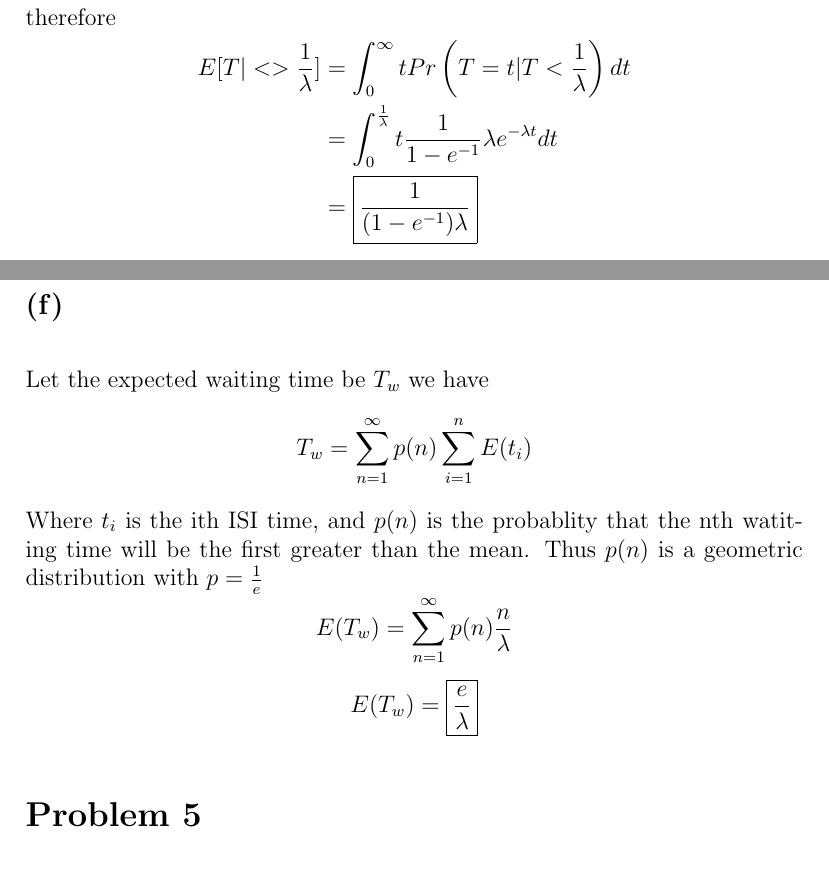
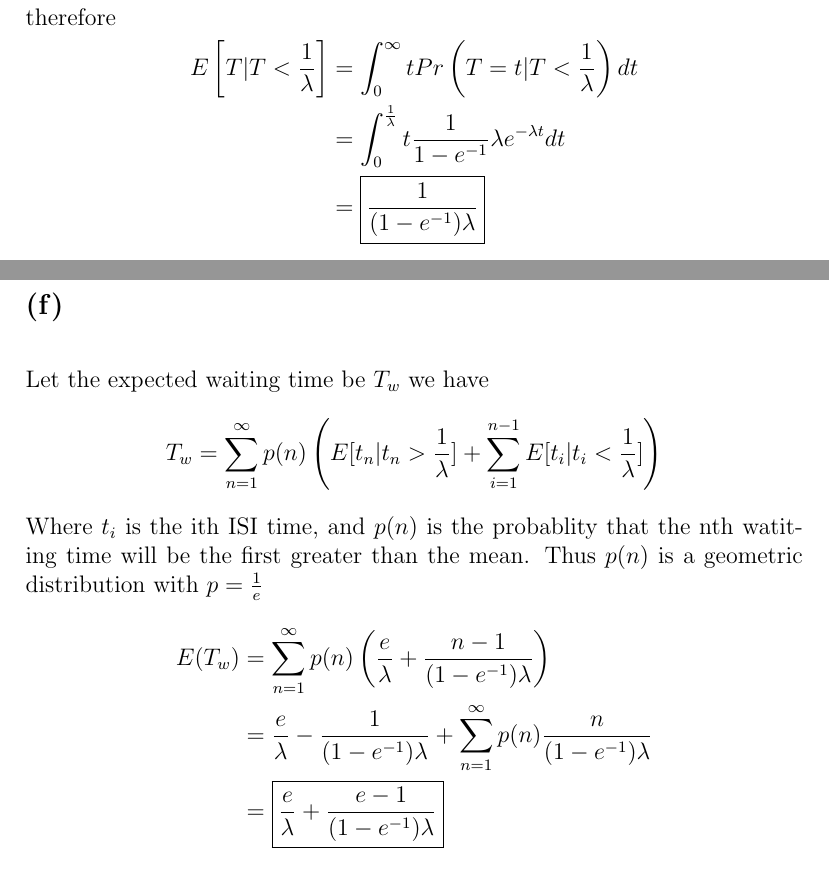
Before and after one commit to HighSpeeds/ECEC143A, a LaTeX problem sheet (HW2/file.tex): two parts of pages 10 and 11 of 12 before the commit and two parts of pages 10 and 11 of 13 after it, joined at a grey line, cut so that both start at the same text. Compiled offline with pdfLaTeX.

Commit message:
Finished

```diff
--- a/HW2/file.tex
+++ b/HW2/file.tex
@@ -117,7 +118,7 @@ we have
 $$Pr\left(T=t|T<\frac{1}{\lambda}\right)=\frac{Pr(T<\frac{1}{\lambda}|T=t)f(T=t)}{Pr(T<\frac{1}{\lambda})}$$
 therefore
 \begin{align*}
-    E[T|<>\frac{1}{\lambda}]&=\int_{0}^{\infty}tPr\left(T=t|T<\frac{1}{\lambda}\right)dt\\
+    E\left[T|T<\frac{1}{\lambda}\right]&=\int_{0}^{\infty}tPr\left(T=t|T<\frac{1}{\lambda}\right)dt\\
     &=\int_{0}^{\frac{1}{\lambda}}t\frac{1}{1-e^{-1}} \lambda e^{-\lambda t} dt\\
     &=\boxed{\frac{1}{(1-e^{-1})\lambda}}
 \end{align*}
@@ -128,11 +129,15 @@ with $p=e^{-1}$. The mean of this distribution is $\frac{1}{p}=e$ therefore the
 that need to be fired before one sees an ISI less than the mean is $\boxed{e+1}$, since one spike needs to be fired first to measure the ISI.
 \subsection*{(f)}
 Let the expected waiting time be $T_w$ we have
-$$T_w=\sum_{n=1}^\infty p(n) \sum_{i=1}^{n}E(t_i)$$
+$$T_w=\sum_{n=1}^\infty p(n) \left(E[t_n|t_n>\frac{1}{\lambda}]+\sum_{i=1}^{n-1}E[t_i|t_i<\frac{1}{\lambda}]\right)$$
 Where $t_i$ is the ith ISI time, and $p(n)$ is the probablity that the nth watiting time will be the
 first greater than the mean. Thus $p(n)$ is a geometric distribution with $p=\frac{1}{e}$
-$$E(T_w)=\sum_{n=1}^{\infty} p(n)\frac{n}{\lambda}$$
-$$E(T_w)=\boxed{\frac{e}{\lambda}}$$
+\begin{align*}
+    E(T_w)&=
+    \sum_{n=1}^{\infty} p(n)\left(\frac{e}{\lambda}+\frac{n-1}{(1-e^{-1})\lambda}\right)\\
+    &=\frac{e}{\lambda}-\frac{1}{(1-e^{-1})\lambda}+\sum_{n=1}^{\infty} p(n)\frac{n}{(1-e^{-1})\lambda}\\
+    &=\boxed{\frac{e}{\lambda}+\frac{e-1}{(1-e^{-1})\lambda}}
+\end{align*}
 \section*{Problem 5}
 \subsection*{(a)}
 The probablity that electrode 1's neuron does not spike in the first 60ms is
```
Also changed, not shown: HW2/file.pdf, HW2/file.tex (7 more changed lines), 4 other files.
